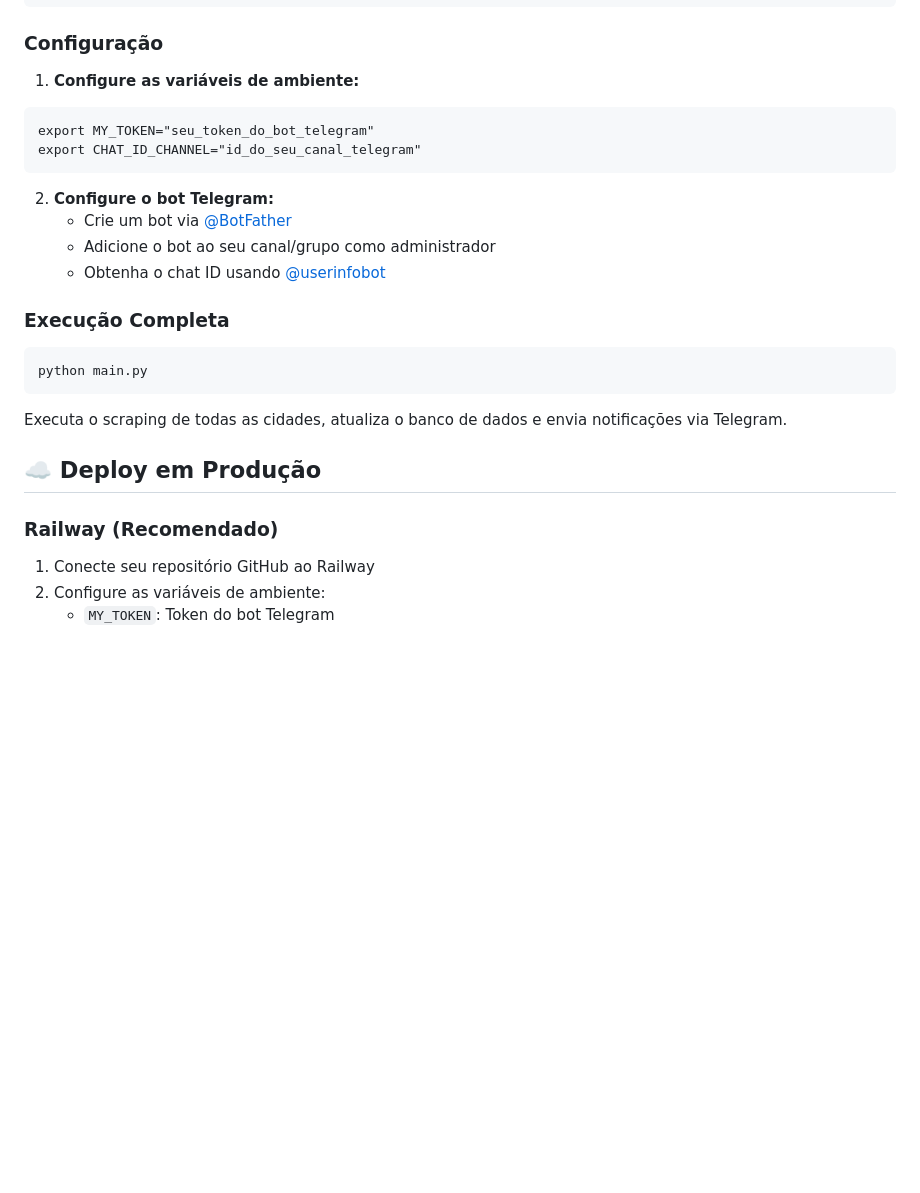
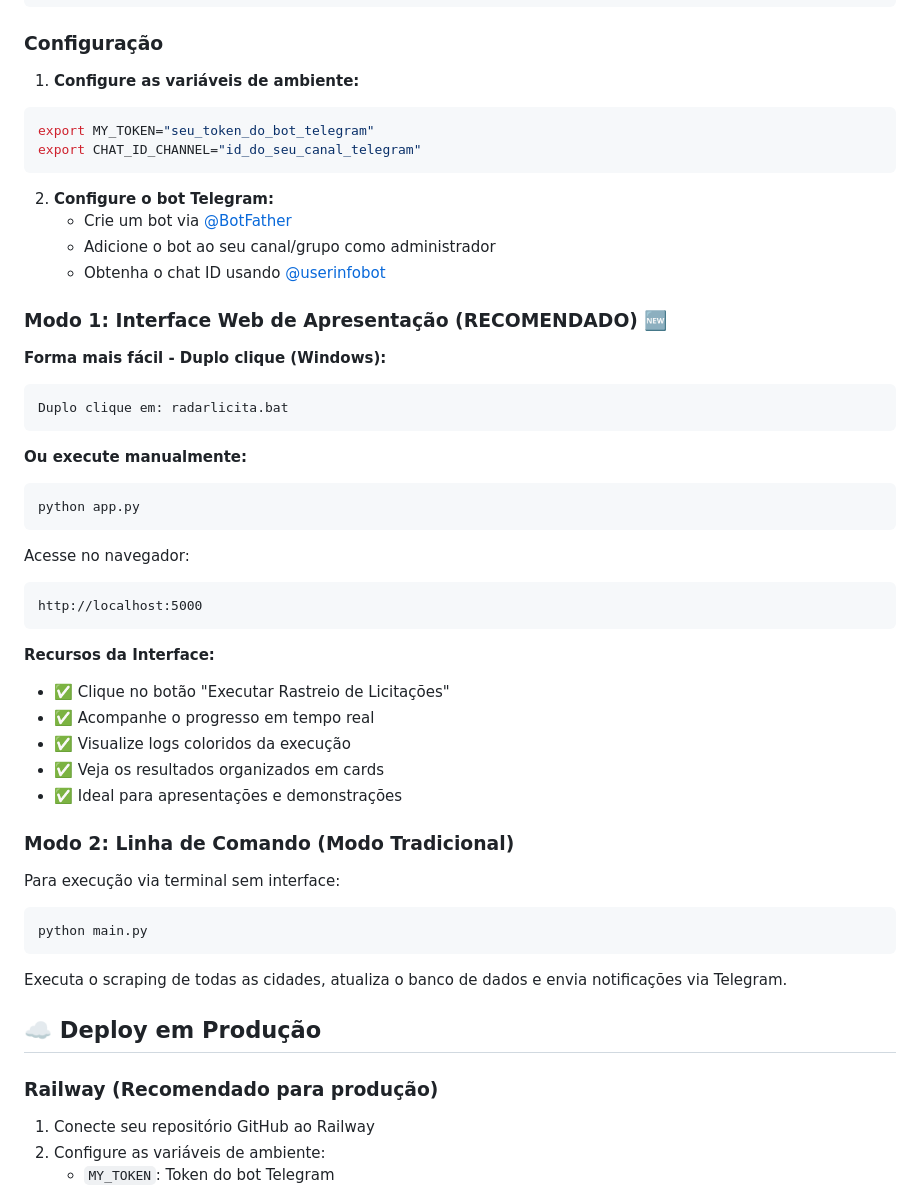
Before and after one commit to c-machad0/bidscraper, a Markdown page: readme.md, the part around one of its changes. GitHub-like rendering; blank space fills up the shorter version.

````diff
--- a/readme.md
+++ b/readme.md
@@ -105,7 +128,7 @@ pip install -r requirements.txt
 ### Configuração
 
 1. **Configure as variáveis de ambiente:**
-```
+```bash
 export MY_TOKEN="seu_token_do_bot_telegram"
 export CHAT_ID_CHANNEL="id_do_seu_canal_telegram"
 ```
@@ -115,17 +138,42 @@ export CHAT_ID_CHANNEL="id_do_seu_canal_telegram"
    - Adicione o bot ao seu canal/grupo como administrador
    - Obtenha o chat ID usando [@userinfobot](https://t.me/userinfobot)
 
-### Execução Completa
+### Modo 1: Interface Web de Apresentação (RECOMENDADO) 🆕
+
+**Forma mais fácil - Duplo clique (Windows):**
 ```
+Duplo clique em: radarlicita.bat
+```
+
+**Ou execute manualmente:**
+```bash
+python app.py
+```
+
+Acesse no navegador:
+```
+http://localhost:5000
+```
+
+**Recursos da Interface:**
+- ✅ Clique no botão "Executar Rastreio de Licitações"
+- ✅ Acompanhe o progresso em tempo real
+- ✅ Visualize logs coloridos da execução
+- ✅ Veja os resultados organizados em cards
+- ✅ Ideal para apresentações e demonstrações
+
+### Modo 2: Linha de Comando (Modo Tradicional)
+
+Para execução via terminal sem interface:
+```bash
 python main.py
 ```
-
 
 Executa o scraping de todas as cidades, atualiza o banco de dados e envia notificações via Telegram.
 
 ## ☁️ Deploy em Produção
 
-### Railway (Recomendado)
+### Railway (Recomendado para produção)
 
 1. Conecte seu repositório GitHub ao Railway
 2. Configure as variáveis de ambiente:
````
Also changed, not shown: other parts of readme.md (+98 -19 lines).
